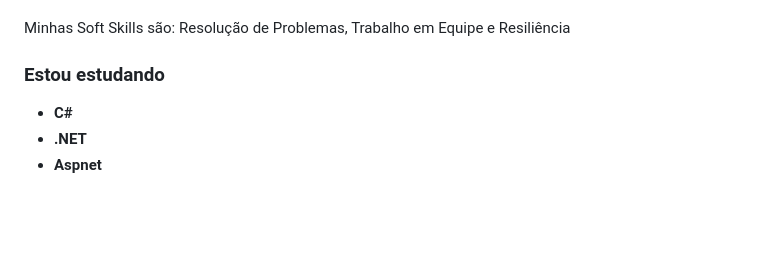
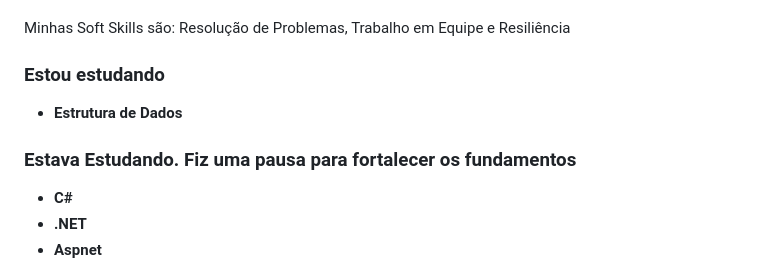
Before and after one commit to achilesmatheus/achilesmatheus, a Markdown page: README.MD, the part around the change. Drawn GitHub-style; blank space fills up the shorter version.

```diff
--- a/README.MD
+++ b/README.MD
@@ -4,6 +4,9 @@
 Olá, meu nome é Achiles Matheus. Sou desenvolvedor .Net/C# e React iniciando neste universo tecnológico. Gosto de criar soluções buscando sempre o aprendizado contínuo. Tenho como objetivos a criação de produtos que correspondam às expectativas dos clientes, a resolução eficaz de problemas e a adição de valor às pessoas que me rodeiam. <br><br> Meus hobbies são: Jogos e Academia (Às vezes: D). Possuo inteligência predominantemente intrapessoal, segundo a Teoria das Inteligências Múltiplas de Howard Gardner”. <br><br> Minhas Soft Skills são: Resolução de Problemas, Trabalho em Equipe e Resiliência
 
 ### Estou estudando
+  - **Estrutura de Dados**
+
+### Estava Estudando. Fiz uma pausa para fortalecer os fundamentos
   - **C#**
   - **.NET**
   - **Aspnet**
```
